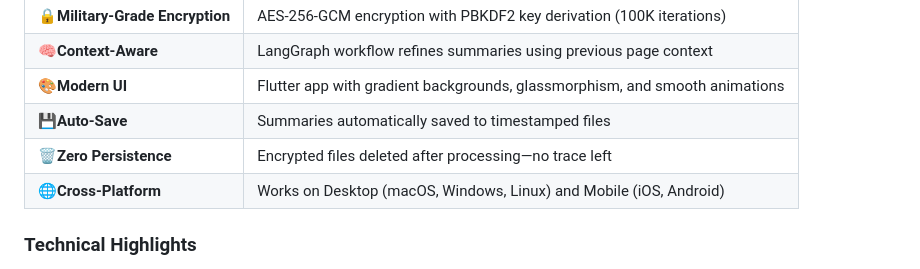
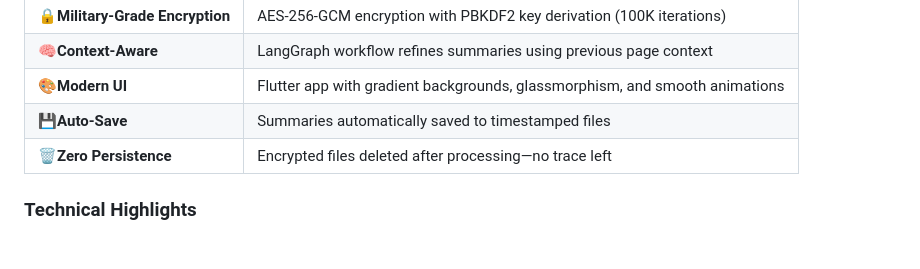
Before and after one commit to khanak0509/DocVeil, a Markdown page: README.md, the part around the change. Rendered like a GitHub page.

Commit message:
Update README
Removed cross-platform feature mention from README.

```diff
--- a/README.md
+++ b/README.md
@@ -48,7 +48,6 @@ Unlike traditional summarizers that dump everything into a flat list, DocVeil ma
 | 🎨**Modern UI**                 | Flutter app with gradient backgrounds, glassmorphism, and smooth animations |
 | 💾**Auto-Save**                 | Summaries automatically saved to timestamped files                          |
 | 🗑️**Zero Persistence**          | Encrypted files deleted after processing—no trace left                      |
-| 🌐**Cross-Platform**            | Works on Desktop (macOS, Windows, Linux) and Mobile (iOS, Android)          |
 
 ### Technical Highlights
 
```
